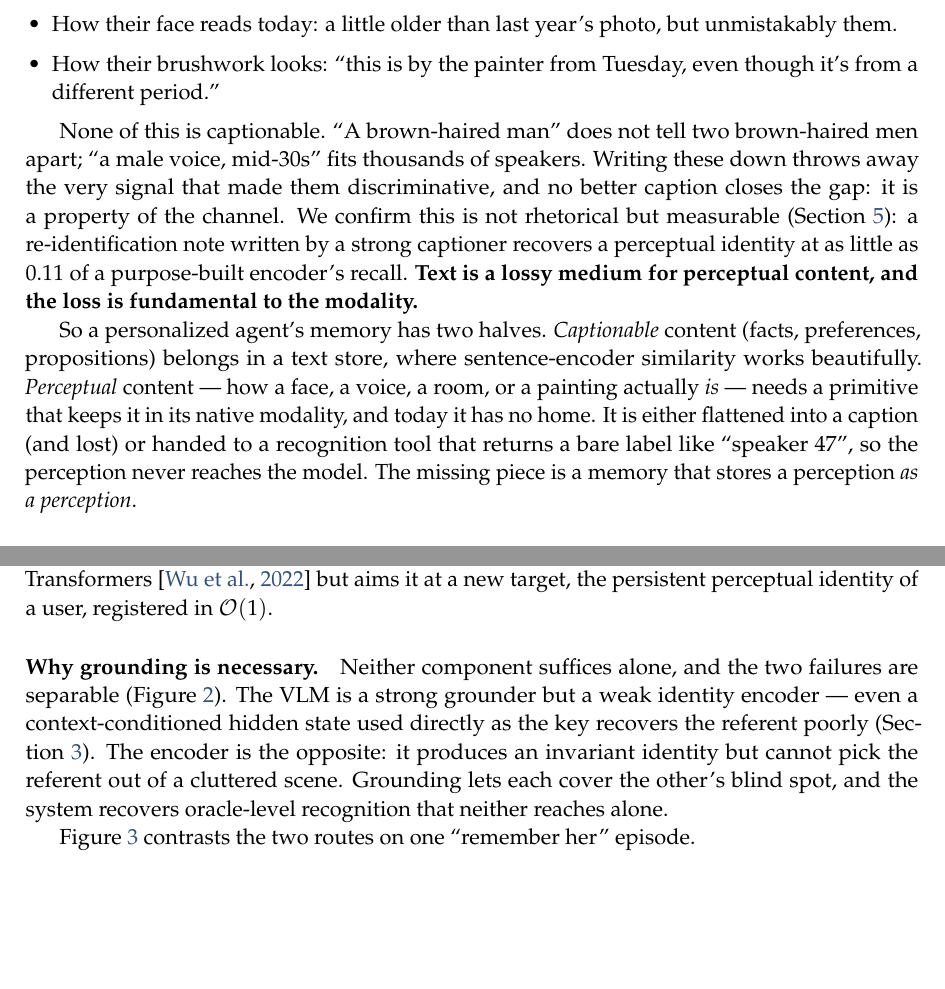
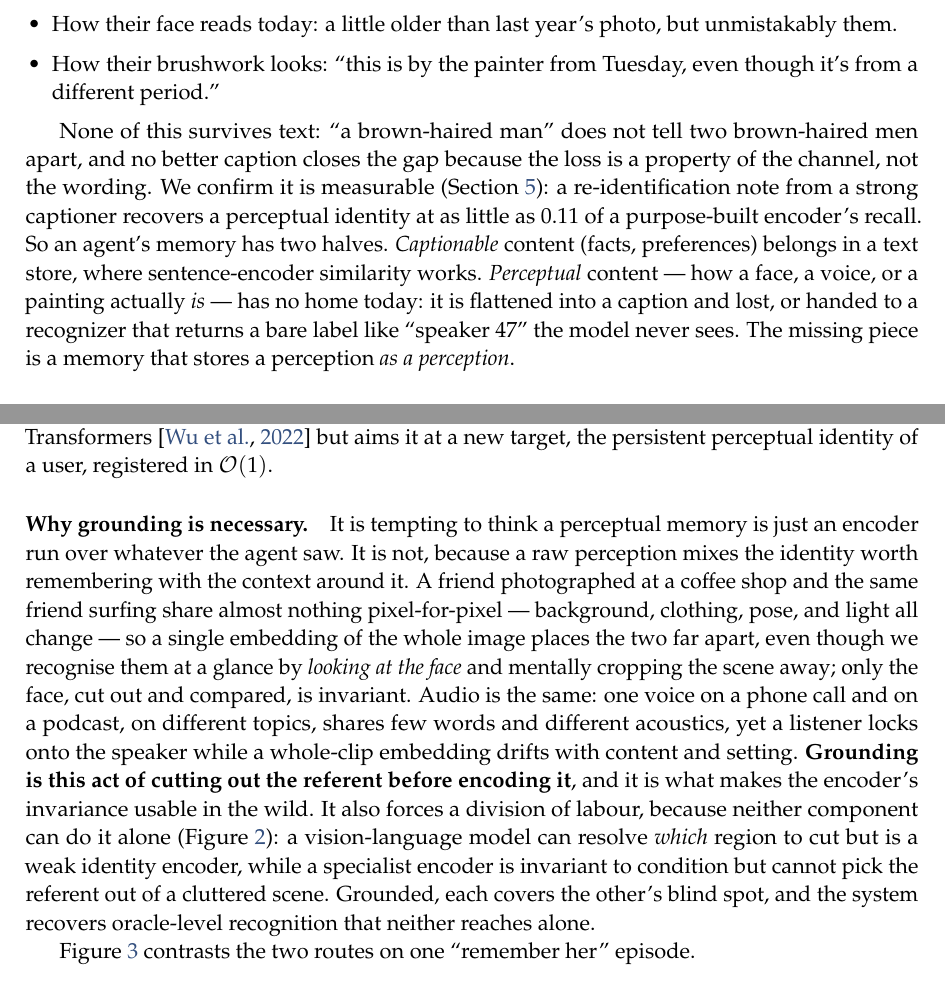
Before and after one commit to 19PINE-AI/multimodal-user-memory, a LaTeX paper (paper/main.tex, which reads paper/body.tex): two parts of pages 2 and 3 of 28, joined at a grey line, cut so that both start at the same text, the shorter picture padded with empty space. Compiled offline with pdfLaTeX.

Commit message:
intro: condense text-is-lossy, add intuition for why grounding is necessary
Rebalance the introduction per review: the 'text is lossy for perceptual content' point
is self-evident once the problem is posed, so condense it (merge two paragraphs, drop the
bold restatement, remove the redundant voice example). In exchange, make the non-obvious
insight -- why a whole-perception embedding fails and an agentic grounding step is needed
-- intuitive: a friend at a coffee shop vs surfing shares almost nothing pixel-for-pixel,
so a whole-image embedding places them far apart, while a human recognises them by looking
at the face and cropping the scene away; the audio parallel (one voice, phone call vs
podcast, different topics). Grounding is that act of cutting out the referent before
encoding it. Compiles clean, 0 undefined refs, 28 pp.

Co-Authored-By: Claude Opus 4.8 (1M context) <noreply@anthropic.com>

```diff
--- a/paper/body.tex
+++ b/paper/body.tex
@@ -24,13 +24,11 @@ This is exactly right for one half of a person. ``My cat is named Bibi.'' ``My f
   \item How their brushwork looks: ``this is by the painter from Tuesday, even though it's from a different period.''
 \end{itemize}
 
-None of this is captionable. ``A brown-haired man'' does not tell two brown-haired men apart; ``a male voice, mid-30s'' fits thousands of speakers. Writing these down throws away the very signal that made them discriminative, and no better caption closes the gap: it is a property of the channel. We confirm this is not rhetorical but measurable (Section~\ref{sec:results}): a re-identification note written by a strong captioner recovers a perceptual identity at as little as $0.11$ of a purpose-built encoder's recall. \textbf{Text is a lossy medium for perceptual content, and the loss is fundamental to the modality.}
-
-So a personalized agent's memory has two halves. \emph{Captionable} content (facts, preferences, propositions) belongs in a text store, where sentence-encoder similarity works beautifully. \emph{Perceptual} content --- how a face, a voice, a room, or a painting actually \emph{is} --- needs a primitive that keeps it in its native modality, and today it has no home. It is either flattened into a caption (and lost) or handed to a recognition tool that returns a bare label like ``speaker 47'', so the perception never reaches the model. The missing piece is a memory that stores a perception \emph{as a perception}.
+None of this survives text: ``a brown-haired man'' does not tell two brown-haired men apart, and no better caption closes the gap because the loss is a property of the channel, not the wording. We confirm it is measurable (Section~\ref{sec:results}): a re-identification note from a strong captioner recovers a perceptual identity at as little as $0.11$ of a purpose-built encoder's recall. So an agent's memory has two halves. \emph{Captionable} content (facts, preferences) belongs in a text store, where sentence-encoder similarity works. \emph{Perceptual} content --- how a face, a voice, or a painting actually \emph{is} --- has no home today: it is flattened into a caption and lost, or handed to a recognizer that returns a bare label like ``speaker 47'' the model never sees. The missing piece is a memory that stores a perception \emph{as a perception}.
 
 \paragraph{Our proposal: grounded, parametric, multimodal user memory.} Remembering a perception decomposes into two subproblems (Figure~\ref{fig:overview}). First, \emph{what} to remember and \emph{where} it is: in a real scene the referent the user means (one face among several, the painting being discussed) must be grounded in context, a joint language-and-vision judgement. Second, \emph{who} or \emph{what} it is: the grounded region must be turned into a stable identity that survives changes in lighting, age, room, or recording, which is what a purpose-built perceptual encoder does. We assign each subproblem to the component that can solve it. A vision-language model grounds the referent in context; a dedicated encoder (ArcFace~\citep{arcface}, ECAPA-TDNN~\citep{ecapa}, CLIP~\citep{clip}) turns the grounded region into an identity \emph{key}; and the key is stored as a single row in a small per-modality bank bolted onto a frozen language model, paired with the model's own vector for a marker token as the \emph{value}, and read back by attention at the output head. Recall is then a token the model conditions on, produced inside generation with no caption and no retrieval round-trip. Registering an identity is a single tensor append, with no per-user training; recall is constant-time. We call the in-model bank \attmem{} (for \emph{attention memory}); it borrows the shape of $k$NN-LM~\citep{khandelwal2020nearest} and Memorizing Transformers~\citep{wu2022memorizing} but aims it at a new target, the persistent perceptual identity of a user, registered in $\mathcal{O}(1)$.
 
-\paragraph{Why grounding is necessary.} Neither component suffices alone, and the two failures are separable (Figure~\ref{fig:blindspots}). The VLM is a strong grounder but a weak identity encoder --- even a context-conditioned hidden state used directly as the key recovers the referent poorly (Section~\ref{sec:method}). The encoder is the opposite: it produces an invariant identity but cannot pick the referent out of a cluttered scene. Grounding lets each cover the other's blind spot, and the system recovers oracle-level recognition that neither reaches alone.
+\paragraph{Why grounding is necessary.} It is tempting to think a perceptual memory is just an encoder run over whatever the agent saw. It is not, because a raw perception mixes the identity worth remembering with the context around it. A friend photographed at a coffee shop and the same friend surfing share almost nothing pixel-for-pixel --- background, clothing, pose, and light all change --- so a single embedding of the whole image places the two far apart, even though we recognise them at a glance by \emph{looking at the face} and mentally cropping the scene away; only the face, cut out and compared, is invariant. Audio is the same: one voice on a phone call and on a podcast, on different topics, shares few words and different acoustics, yet a listener locks onto the speaker while a whole-clip embedding drifts with content and setting. \textbf{Grounding is this act of cutting out the referent before encoding it}, and it is what makes the encoder's invariance usable in the wild. It also forces a division of labour, because neither component can do it alone (Figure~\ref{fig:blindspots}): a vision-language model can resolve \emph{which} region to cut but is a weak identity encoder, while a specialist encoder is invariant to condition but cannot pick the referent out of a cluttered scene. Grounded, each covers the other's blind spot, and the system recovers oracle-level recognition that neither reaches alone.
 
 \begin{figure}[t]
   \centering
```
Also changed, not shown: paper/main.pdf, 1 other file.
